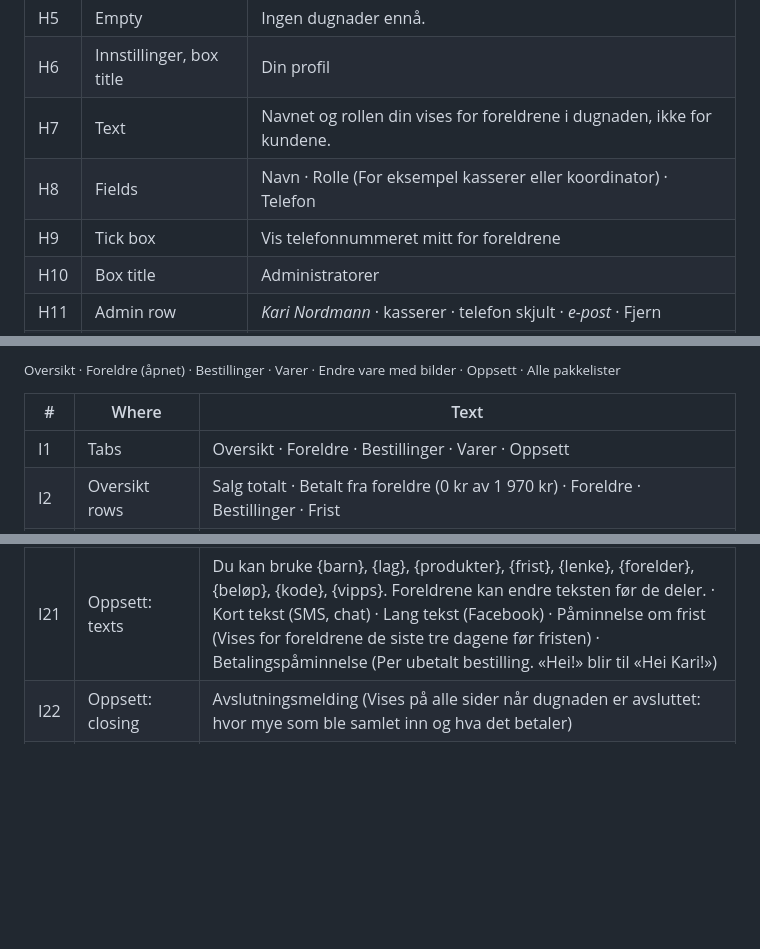
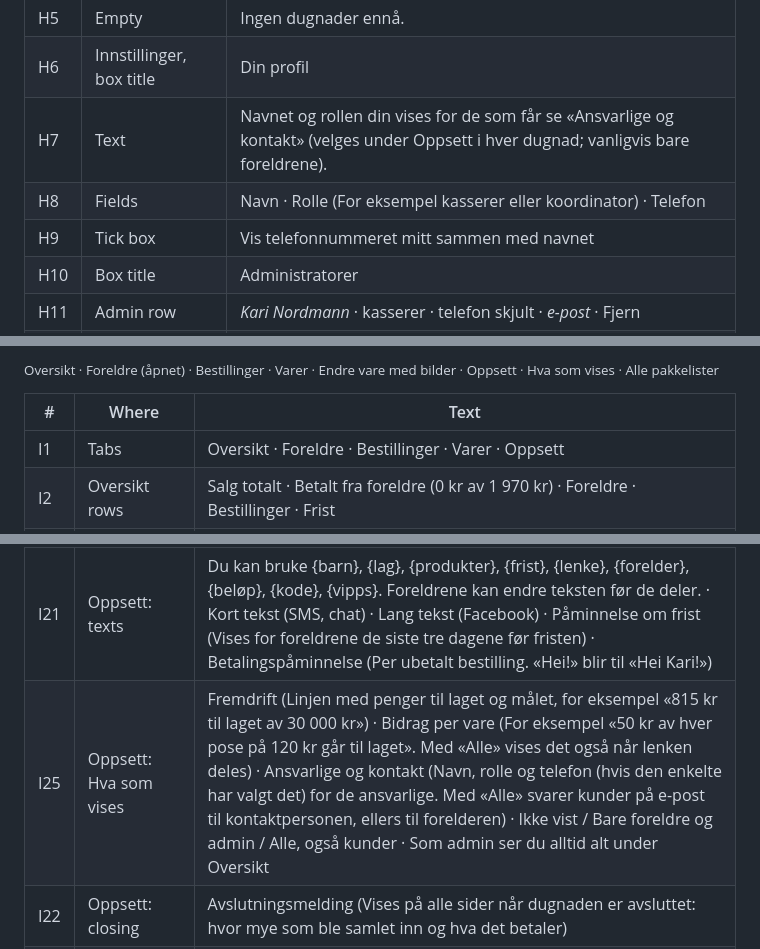
Before and after one commit to dbugger85/produgnad, a Markdown page: docs/tekster.md, 3 parts joined by grey strips. Drawn GitHub-style; blank space fills up the shorter version.

Commit message:
Setting per campaign for who sees progress, contribution per product, and the admins (default: parents and admins only)
Co-Authored-By: Claude Opus 5.5 <noreply@anthropic.com>

```diff
--- a/docs/tekster.md
+++ b/docs/tekster.md
@@ -183,9 +183,9 @@ Every text in the app, the emails and the link previews, as of 7 November 2026,
 | H4 | Campaign card | *Kaffesalg* · Frist 14. november 2026 / Ingen frist · Åpen / Låst / Avsluttet |
 | H5 | Empty | Ingen dugnader ennå. |
 | H6 | Innstillinger, box title | Din profil |
-| H7 | Text | Navnet og rollen din vises for foreldrene i dugnaden, ikke for kundene. |
+| H7 | Text | Navnet og rollen din vises for de som får se «Ansvarlige og kontakt» (velges under Oppsett i hver dugnad; vanligvis bare foreldrene). |
 | H8 | Fields | Navn · Rolle (For eksempel kasserer eller koordinator) · Telefon |
-| H9 | Tick box | Vis telefonnummeret mitt for foreldrene |
+| H9 | Tick box | Vis telefonnummeret mitt sammen med navnet |
 | H10 | Box title | Administratorer |
 | H11 | Admin row | *Kari Nordmann* · kasserer · telefon skjult · *e-post* · Fjern |
 | H12 | Field + hint | Legg til admin (e-post) · Personen må ha logget inn én gang først, på /logg-inn |
@@ -198,5 +198,5 @@ Every text in the app, the emails and the link previews, as of 7 November 2026,
 
-<sub>Oversikt · Foreldre (åpnet) · Bestillinger · Varer · Endre vare med bilder · Oppsett · Alle pakkelister</sub>
+<sub>Oversikt · Foreldre (åpnet) · Bestillinger · Varer · Endre vare med bilder · Oppsett · Hva som vises · Alle pakkelister</sub>
 
 | # | Where | Text |
 |---|---|---|
@@ -221,6 +221,7 @@ Every text in the app, the emails and the link previews, as of 7 November 2026,
 | I19 | Oppsett: fields | Navn på dugnaden · Laget (For eksempel Ready G2018. Brukes som {lag} i tekstene) · Hvem som organiserer (Vises på alle sider. Skriv at det er foreldre/supportere, ikke klubben) · Hva pengene går til · Mål (kr til laget) · Bestillingsfrist · Maks antall per vare i én bestilling |
 | I20 | Oppsett: payment | Foreldrene vippser det de skylder hit, med betalingskoden sin som melding. · Vipps-navn · Vipps-nummer · Kontaktperson for e-post (Svar på e-poster fra appen går til denne personen) |
 | I21 | Oppsett: texts | Du kan bruke {barn}, {lag}, {produkter}, {frist}, {lenke}, {forelder}, {beløp}, {kode}, {vipps}. Foreldrene kan endre teksten før de deler. · Kort tekst (SMS, chat) · Lang tekst (Facebook) · Påminnelse om frist (Vises for foreldrene de siste tre dagene før fristen) · Betalingspåminnelse (Per ubetalt bestilling. «Hei!» blir til «Hei Kari!») |
+| I25 | Oppsett: Hva som vises | Fremdrift (Linjen med penger til laget og målet, for eksempel «815 kr til laget av 30 000 kr») · Bidrag per vare (For eksempel «50 kr av hver pose på 120 kr går til laget». Med «Alle» vises det også når lenken deles) · Ansvarlige og kontakt (Navn, rolle og telefon (hvis den enkelte har valgt det) for de ansvarlige. Med «Alle» svarer kunder på e-post til kontaktpersonen, ellers til forelderen) · Ikke vist / Bare foreldre og admin / Alle, også kunder · Som admin ser du alltid alt under Oversikt |
 | I22 | Oppsett: closing | Avslutningsmelding (Vises på alle sider når dugnaden er avsluttet: hvor mye som ble samlet inn og hva det betaler) |
 | I23 | Oppsett: button | Opprett dugnaden / Lagre / Lagret ✓ |
 | I24 | New campaign: defaults | Kaffesalg · Foreldre og supportere av … · Alt overskudd går til cupavgifter og reiser for laget. |
```
Also changed, not shown: other parts of docs/tekster.md (+1 -1 lines), CLAUDE.md (+1 -1 lines), docs/plan.md (+2 -2 lines), docs/screenshots/i-oppsett-hva-som-vises.jpg (added), 9 other files.
